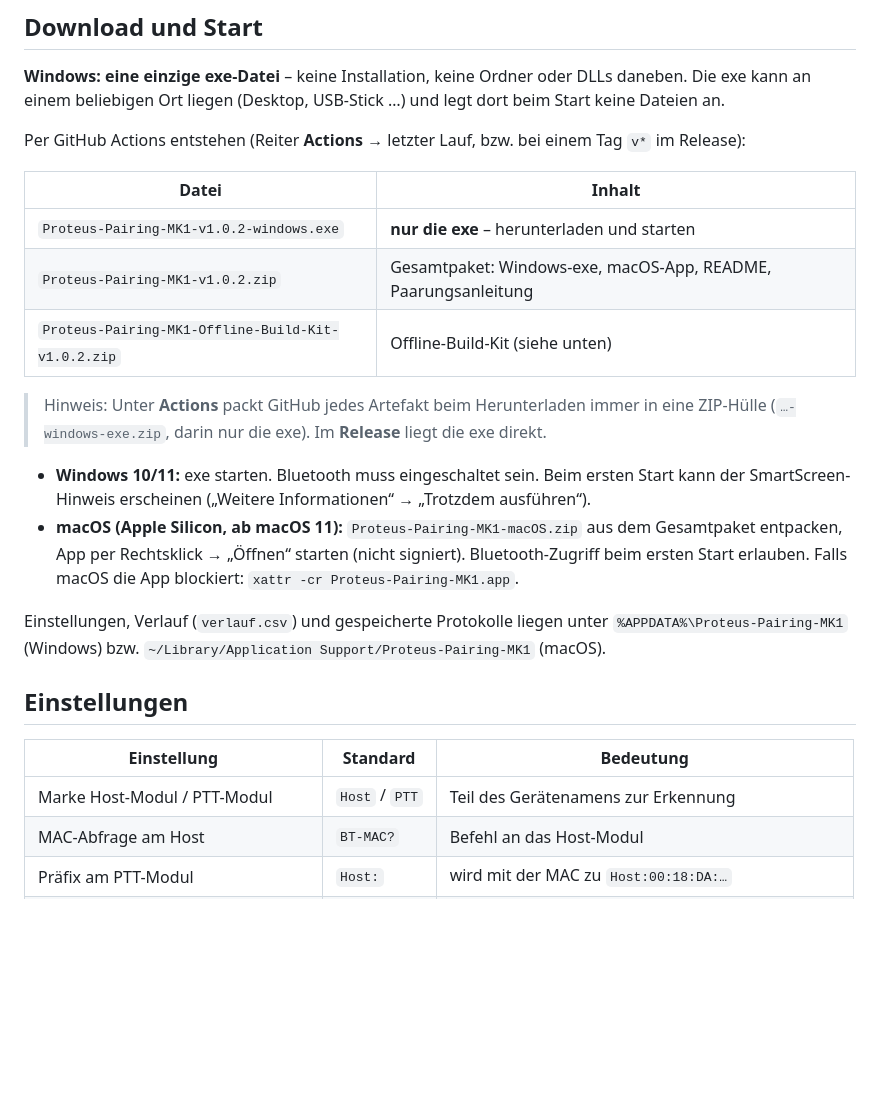
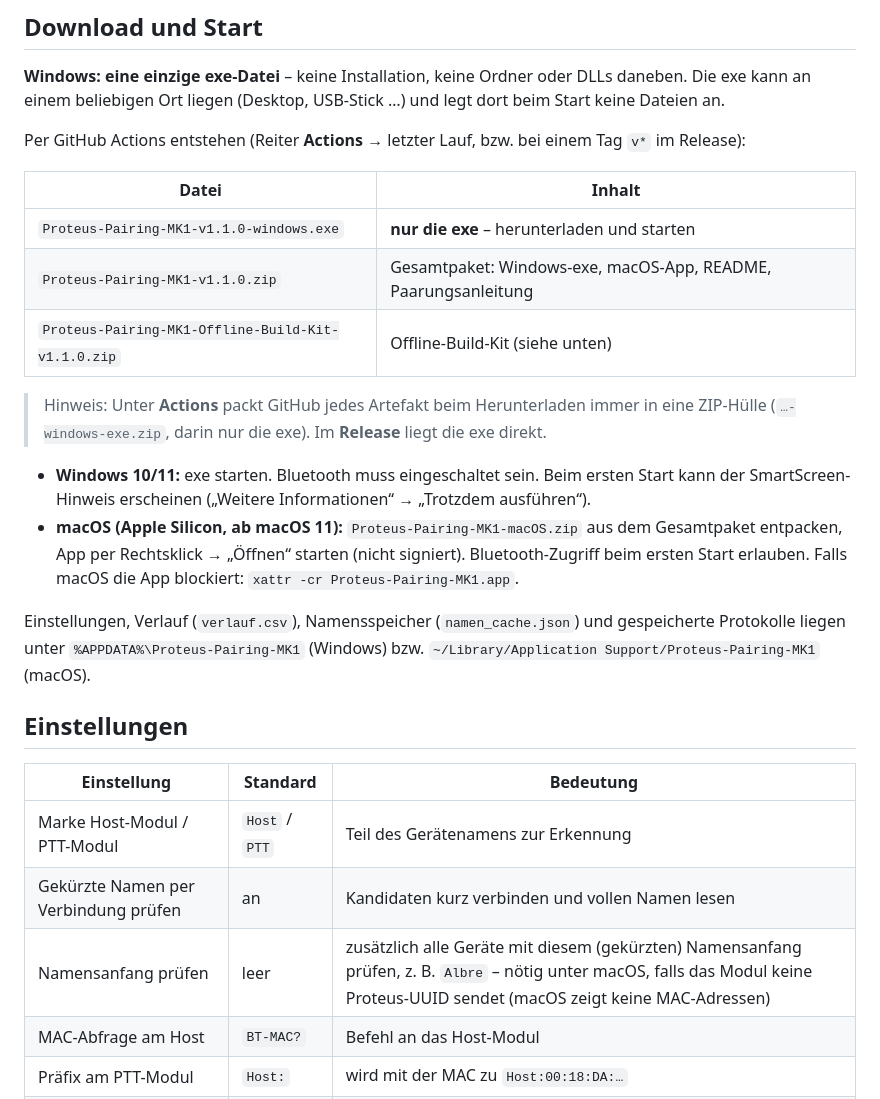
Before and after one commit to Scorch1262/Proteus-Pairing-MK1, a Markdown page: README.md, the part around one of its changes. GitHub-like rendering; blank space fills up the shorter version.

```diff
--- a/README.md
+++ b/README.md
@@ -56,9 +62,9 @@ Per GitHub Actions entstehen (Reiter **Actions** → letzter Lauf, bzw. bei eine
 
 | Datei | Inhalt |
 |---|---|
-| `Proteus-Pairing-MK1-v1.0.2-windows.exe` | **nur die exe** – herunterladen und starten |
-| `Proteus-Pairing-MK1-v1.0.2.zip` | Gesamtpaket: Windows-exe, macOS-App, README, Paarungsanleitung |
-| `Proteus-Pairing-MK1-Offline-Build-Kit-v1.0.2.zip` | Offline-Build-Kit (siehe unten) |
+| `Proteus-Pairing-MK1-v1.1.0-windows.exe` | **nur die exe** – herunterladen und starten |
+| `Proteus-Pairing-MK1-v1.1.0.zip` | Gesamtpaket: Windows-exe, macOS-App, README, Paarungsanleitung |
+| `Proteus-Pairing-MK1-Offline-Build-Kit-v1.1.0.zip` | Offline-Build-Kit (siehe unten) |
 
 > Hinweis: Unter **Actions** packt GitHub jedes Artefakt beim Herunterladen immer in eine
 > ZIP-Hülle (`…-windows-exe.zip`, darin nur die exe). Im **Release** liegt die exe direkt.
@@ -69,7 +75,7 @@ Per GitHub Actions entstehen (Reiter **Actions** → letzter Lauf, bzw. bei eine
   entpacken, App per Rechtsklick → „Öffnen“ starten (nicht signiert). Bluetooth-Zugriff beim
   ersten Start erlauben. Falls macOS die App blockiert: `xattr -cr Proteus-Pairing-MK1.app`.
 
-Einstellungen, Verlauf (`verlauf.csv`) und gespeicherte Protokolle liegen unter
+Einstellungen, Verlauf (`verlauf.csv`), Namensspeicher (`namen_cache.json`) und gespeicherte Protokolle liegen unter
 `%APPDATA%\Proteus-Pairing-MK1` (Windows) bzw. `~/Library/Application Support/Proteus-Pairing-MK1` (macOS).
 
 ## Einstellungen
@@ -77,6 +83,8 @@ Einstellungen, Verlauf (`verlauf.csv`) und gespeicherte Protokolle liegen unter
 | Einstellung | Standard | Bedeutung |
 |---|---|---|
 | Marke Host-Modul / PTT-Modul | `Host` / `PTT` | Teil des Gerätenamens zur Erkennung |
+| Gekürzte Namen per Verbindung prüfen | an | Kandidaten kurz verbinden und vollen Namen lesen |
+| Namensanfang prüfen | leer | zusätzlich alle Geräte mit diesem (gekürzten) Namensanfang prüfen, z. B. `Albre` – nötig unter macOS, falls das Modul keine Proteus-UUID sendet (macOS zeigt keine MAC-Adressen) |
 | MAC-Abfrage am Host | `BT-MAC?` | Befehl an das Host-Modul |
 | Präfix am PTT-Modul | `Host:` | wird mit der MAC zu `Host:00:18:DA:…` |
 | Zeilenende | kein | wie in der Proteus-App; bei Bedarf CR / LF / CR+LF |
```
Also changed, not shown: other parts of README.md (+9 -3 lines), offline_build_kit/ANLEITUNG.md (+1 -1 lines), docs/screenshot.png, 4 other files.
